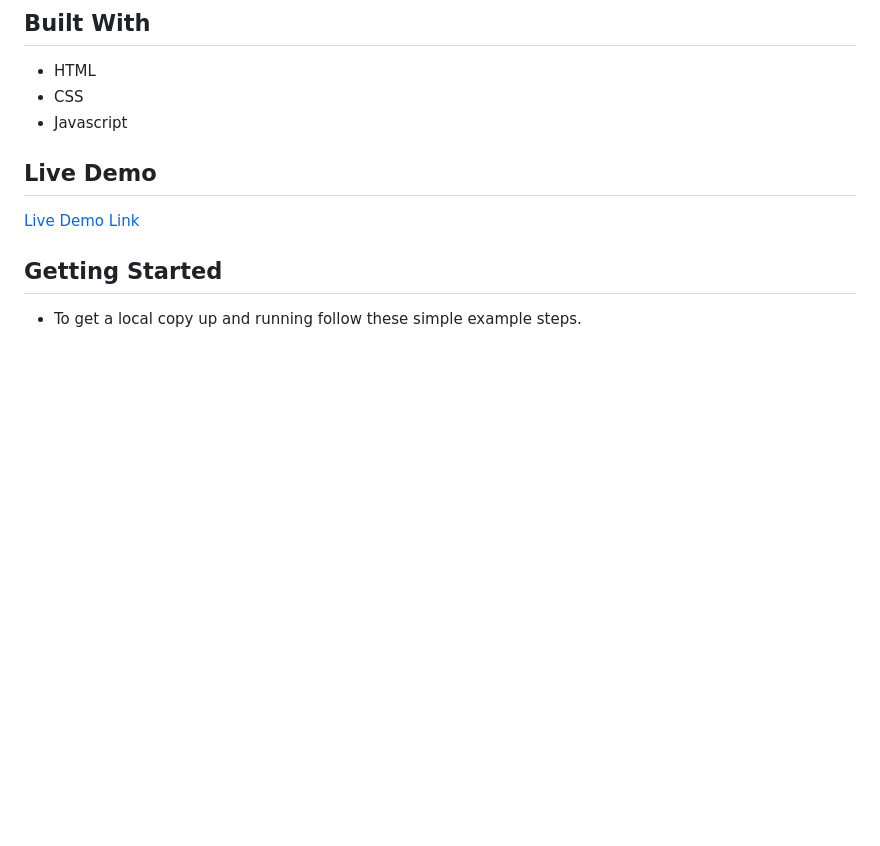
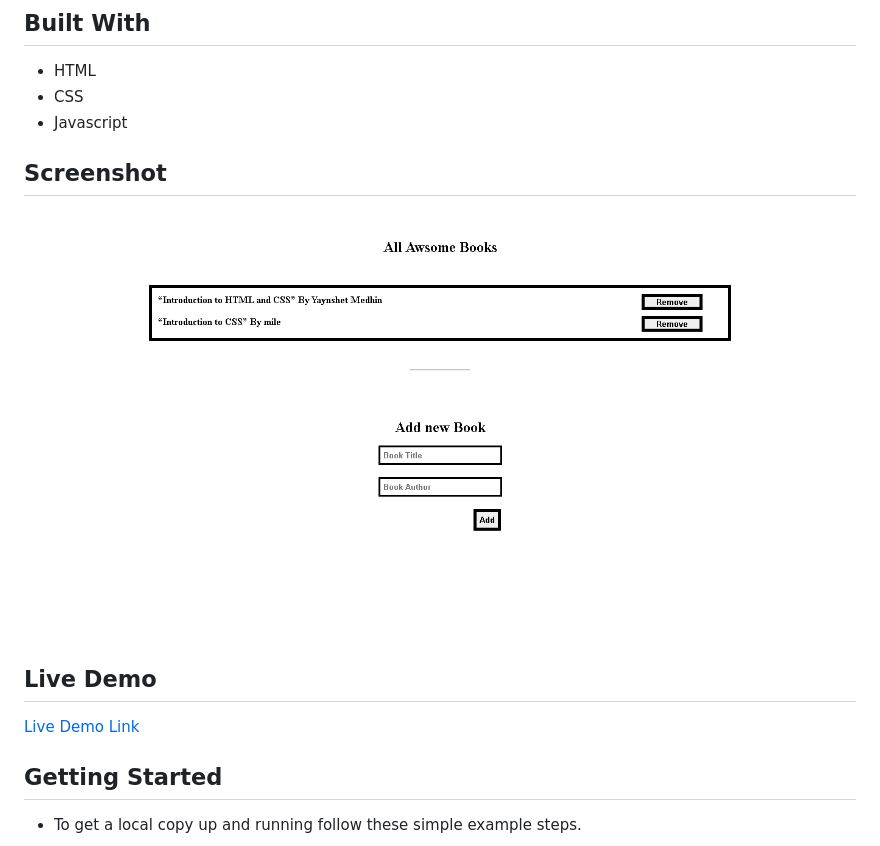
Before and after one commit to yayner2002/Awesome-books-using-Js-classes, a Markdown page: README.md, the part around the change. Drawn GitHub-style; pictures changed too: images/app_screenshot.png (added); blank space fills up the shorter version.

Commit message:
Add App Screenshot to the readme file

```diff
--- a/README.md
+++ b/README.md
@@ -8,7 +8,8 @@
 - HTML
 - CSS
 - Javascript
-
+## Screenshot
+![home page](/images/app_screenshot.png?raw=true "home screenshot")
 ## Live Demo
 
 [Live Demo Link](https://yayner2002.github.io/Awesome-books-using-Js-classes/)
```
Also changed, not shown: app_screenshot.png (deleted).
